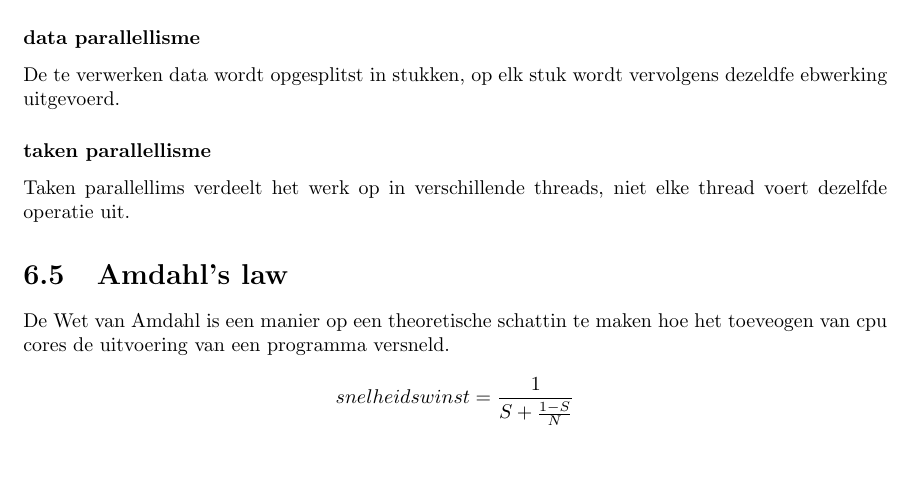
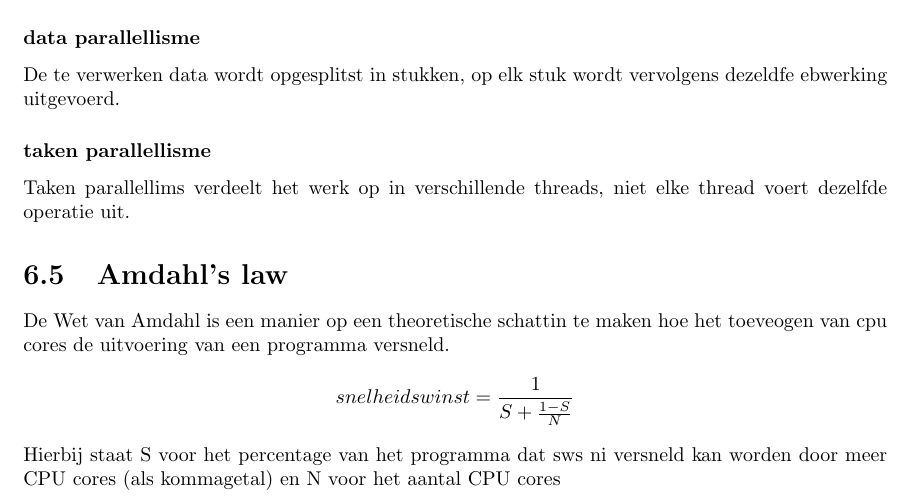
Before and after one commit to JeeVeeVee/samenvattingen, a LaTeX thesis (operating_systems/operating_systems.tex): part of page 19 of 19, cut so that both start at the same text, the shorter picture padded with empty space. Compiled offline with pdfLaTeX.

Commit message:
finish OS

```diff
--- a/operating_systems/operating_systems.tex
+++ b/operating_systems/operating_systems.tex
@@ -410,5 +410,6 @@
    		\section{Amdahl's law}
    			De Wet van Amdahl is een manier op een theoretische schattin te maken hoe het toeveogen van cpu cores de uitvoering van een programma versneld.
    			\[snelheidswinst = \frac{1}{S + \frac{1 - S}{N}}\]
+   			Hierbij staat S voor het percentage van het programma dat sws ni versneld kan worden door meer CPU cores (als kommagetal) en N voor het aantal CPU cores
 
 \end{document}
```
